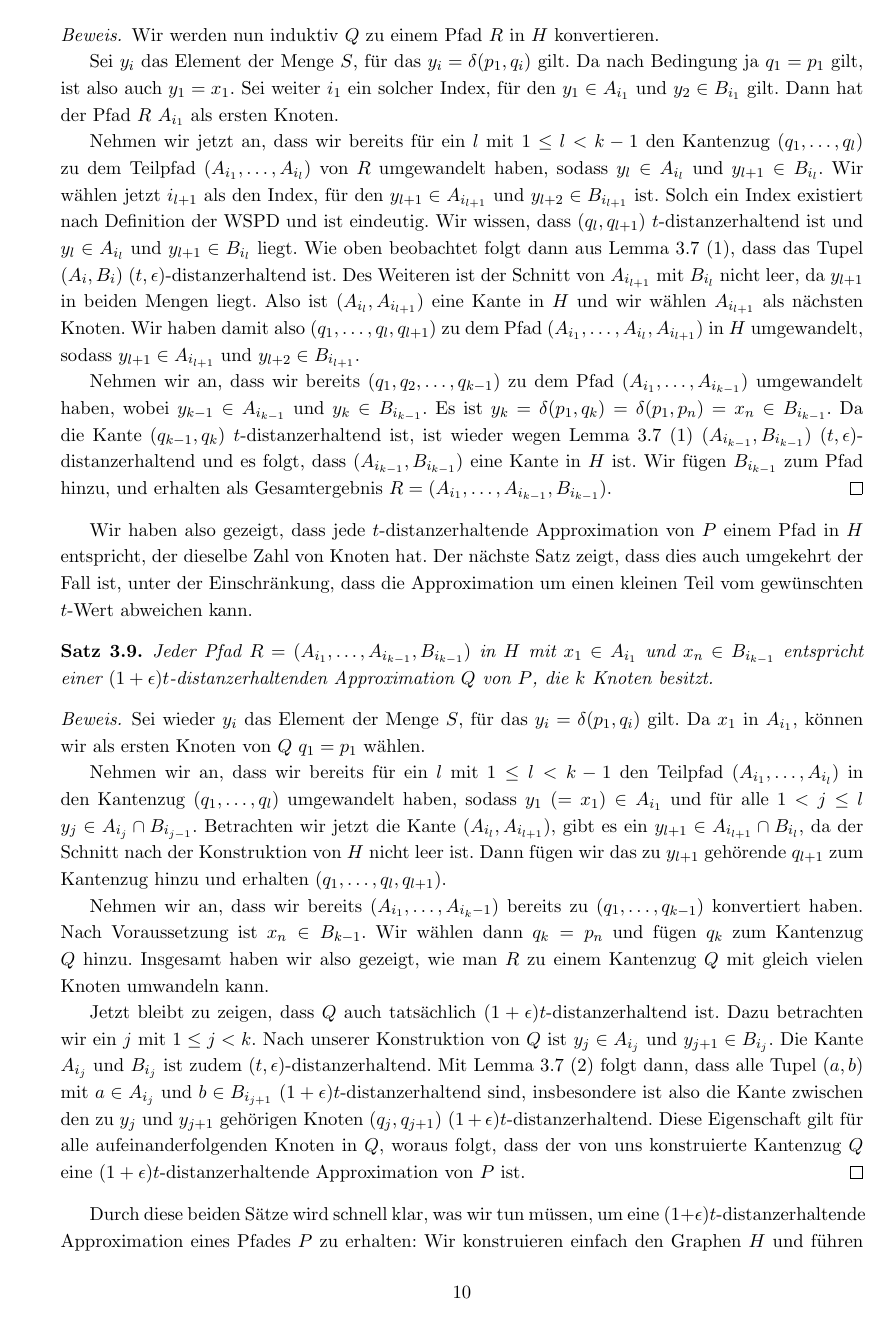
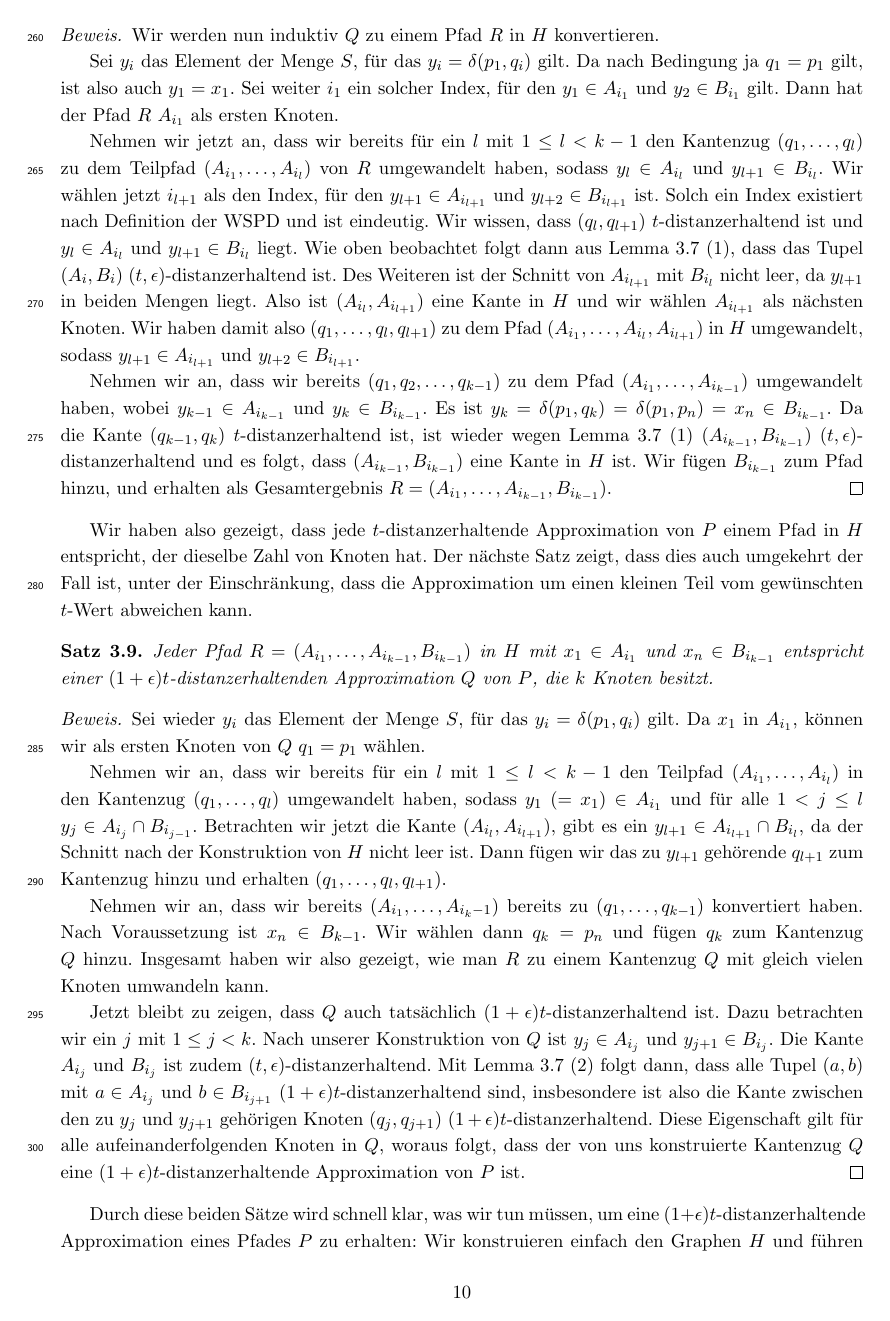
Before and after one commit to NKlug/paper-dpapp, a LaTeX paper (latex/paper/main.tex): page 10 of 17. Compiled offline with pdfLaTeX.

Commit message:
Add line numbers

```diff
--- a/latex/paper/main.tex
+++ b/latex/paper/main.tex
@@ -20,6 +20,7 @@
 \usepackage{algorithmic}
 \usepackage{graphicx}
 \usepackage[font=small]{caption}
+\usepackage[modulo]{lineno}
 %\usepackage{hyperref} % Makes citations clickable
 
 
@@ -37,6 +38,8 @@
 \newtheorem{lemma}[theorem]{Lemma}
 \newtheorem{definition}[theorem]{Definition}
 \newtheorem{corollary}[theorem]{Korollar}
+
+\linenumbers
 
 % Headline
 \title{Distanzerhaltende Approximation von Kantenzügen}
```
